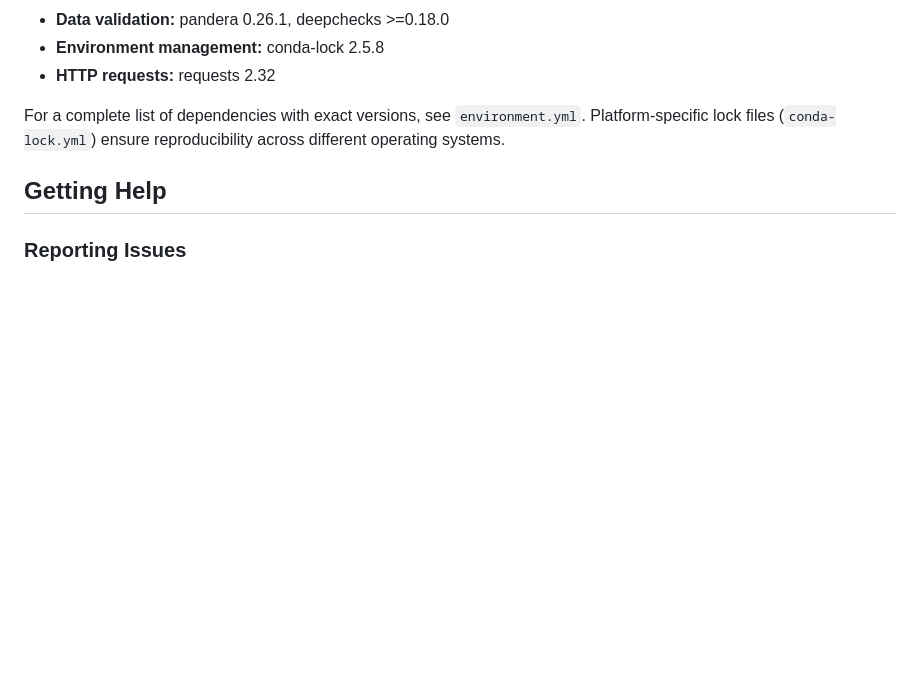
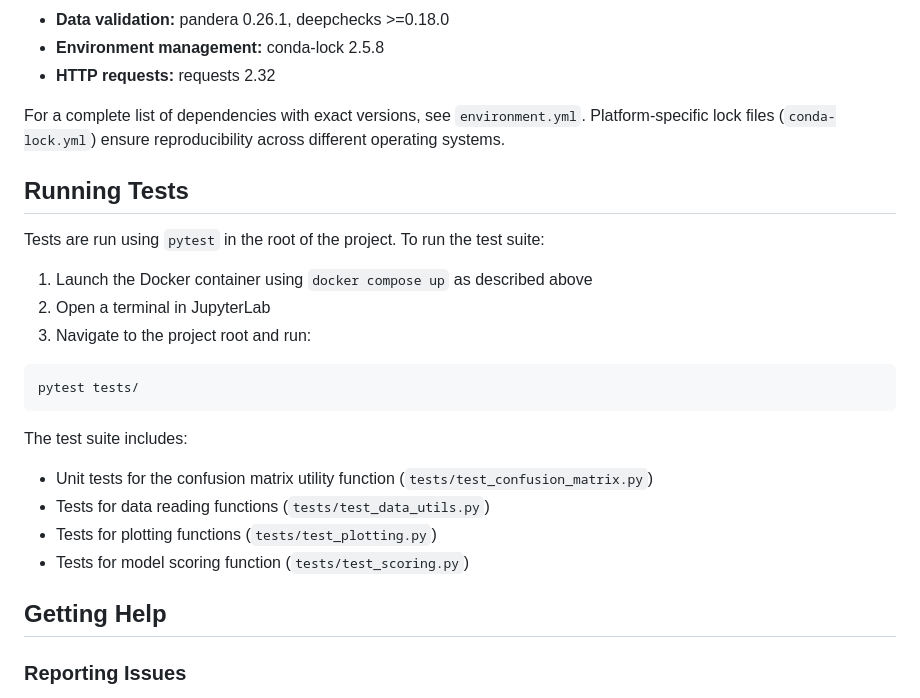
Before and after one commit to nicolelink33/Vancouver_Crime_Predictor, a Markdown page: README.md, the part around the change. GitHub-like rendering; blank space fills up the shorter version.

Commit message:
add running tests section to README

````diff
--- a/README.md
+++ b/README.md
@@ -205,6 +205,23 @@ This project requires the following main dependencies:
 
 For a complete list of dependencies with exact versions, see `environment.yml`. Platform-specific lock files (`conda-lock.yml`) ensure reproducibility across different operating systems.
 
+## Running Tests
+
+Tests are run using `pytest` in the root of the project. To run the test suite:
+
+1. Launch the Docker container using `docker compose up` as described above
+2. Open a terminal in JupyterLab
+3. Navigate to the project root and run:
+```bash
+pytest tests/
+```
+
+The test suite includes:
+- Unit tests for the confusion matrix utility function (`tests/test_confusion_matrix.py`)
+- Tests for data reading functions (`tests/test_data_utils.py`)
+- Tests for plotting functions (`tests/test_plotting.py`)
+- Tests for model scoring function (`tests/test_scoring.py`)
+
 ## Getting Help
 
 ### Reporting Issues
````
